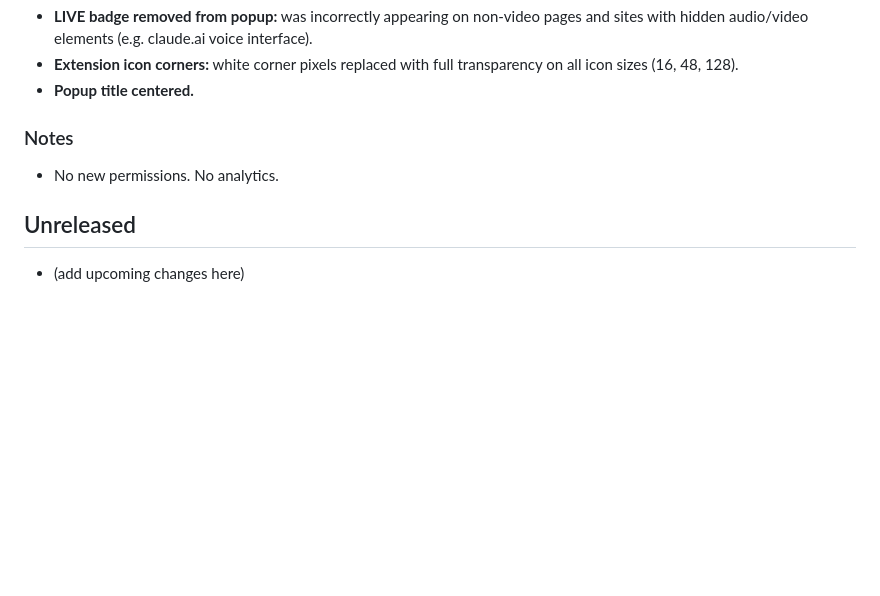
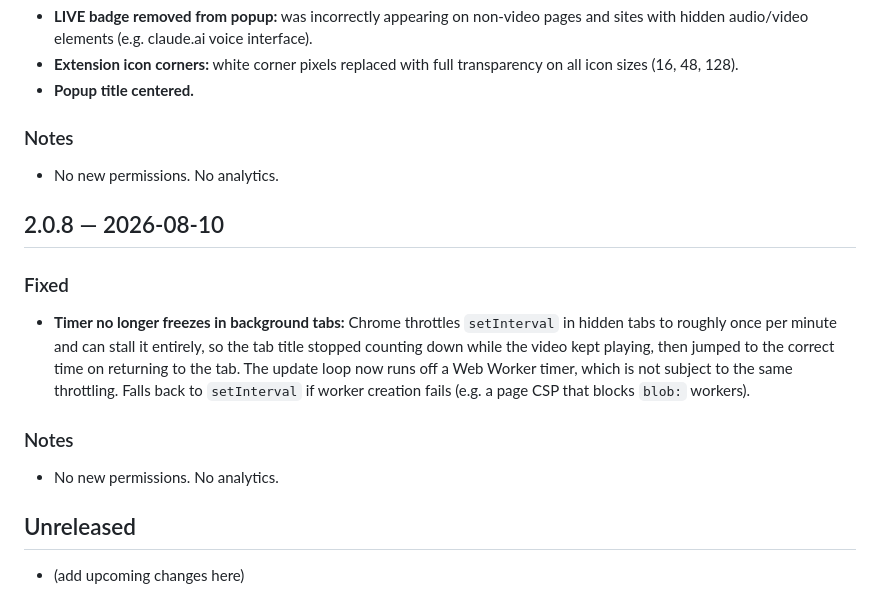
Before and after one commit to buzz-craft/tab-video-timer, a Markdown page: CHANGELOG.md, the part around the change. Drawn GitHub-style; blank space fills up the shorter version.

Commit message:
docs: add 2.0.8 changelog entry

```diff
--- a/CHANGELOG.md
+++ b/CHANGELOG.md
@@ -182,5 +182,12 @@ Format inspired by Keep a Changelog. Versioning: SemVer.
 ### Notes
 - No new permissions. No analytics.
 
+## 2.0.8 — 2026-08-10
+### Fixed
+- **Timer no longer freezes in background tabs:** Chrome throttles `setInterval` in hidden tabs to roughly once per minute and can stall it entirely, so the tab title stopped counting down while the video kept playing, then jumped to the correct time on returning to the tab. The update loop now runs off a Web Worker timer, which is not subject to the same throttling. Falls back to `setInterval` if worker creation fails (e.g. a page CSP that blocks `blob:` workers).
+
+### Notes
+- No new permissions. No analytics.
+
 ## Unreleased
 - (add upcoming changes here)
```
